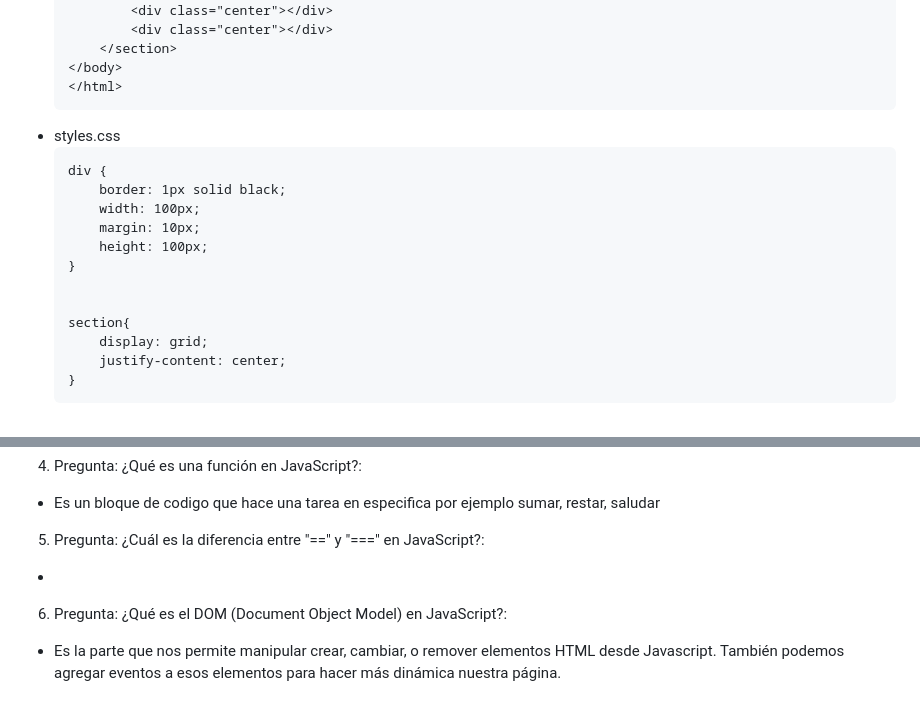
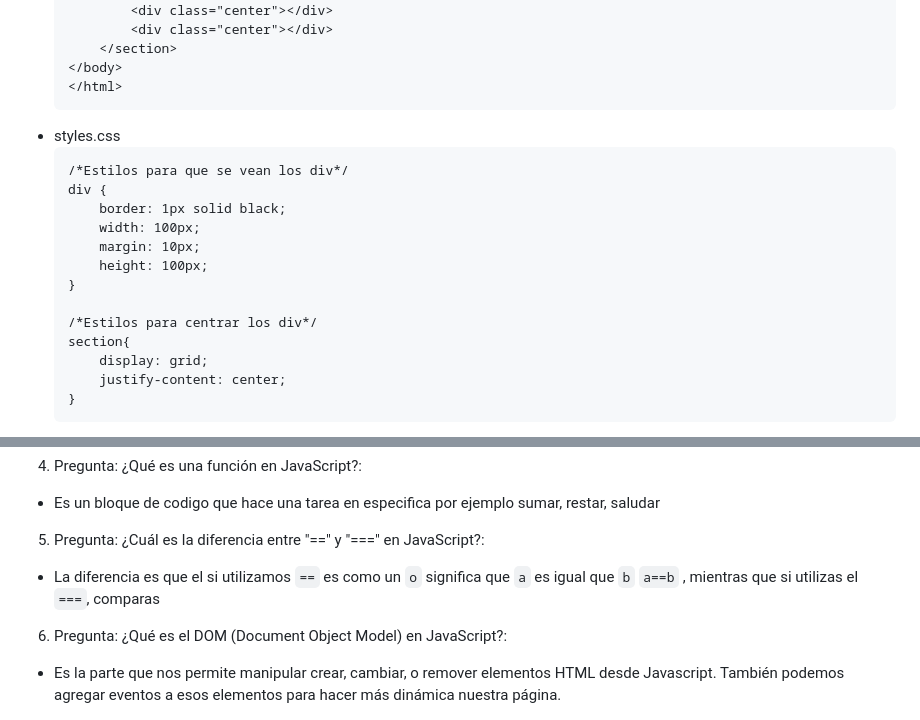
Before and after one commit to GabrielDeSixto/prueba_tecnica_devf, a Markdown page: README.md, 2 parts joined by grey strips. GitHub-like rendering.

````diff
--- a/README.md
+++ b/README.md
@@ -43,6 +43,7 @@
     ```
 - styles.css
     ```
+    /*Estilos para que se vean los div*/
     div {
         border: 1px solid black;
         width: 100px;
@@ -50,7 +51,7 @@
         height: 100px;
     }
 
-
+    /*Estilos para centrar los div*/
     section{
         display: grid;
         justify-content: center;
@@ -97,7 +98,7 @@
 - Es un bloque de codigo que hace una tarea en especifica por ejemplo sumar, restar, saludar
 
 5. Pregunta: ¿Cuál es la diferencia entre "==" y "===" en JavaScript?:
--
+- La diferencia es que el si utilizamos `==` es como un `o` significa que `a` es igual que `b` `a==b` , mientras que si utilizas el `===`, comparas
 
 6. Pregunta: ¿Qué es el DOM (Document Object Model) en JavaScript?:
 - Es la parte que nos permite manipular crear, cambiar, o remover elementos HTML desde Javascript. También podemos agregar eventos a esos elementos para hacer más dinámica nuestra página.
````
